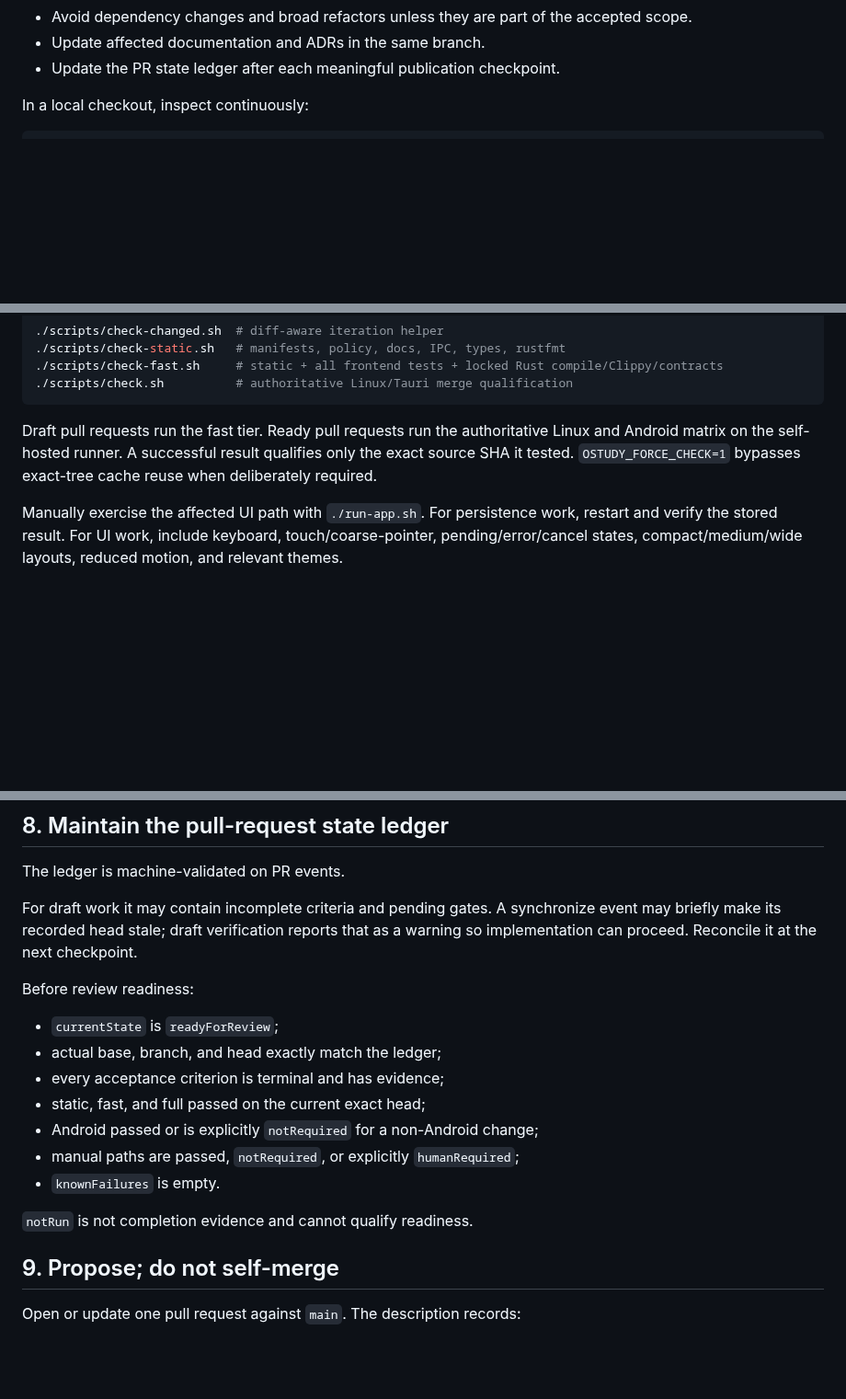
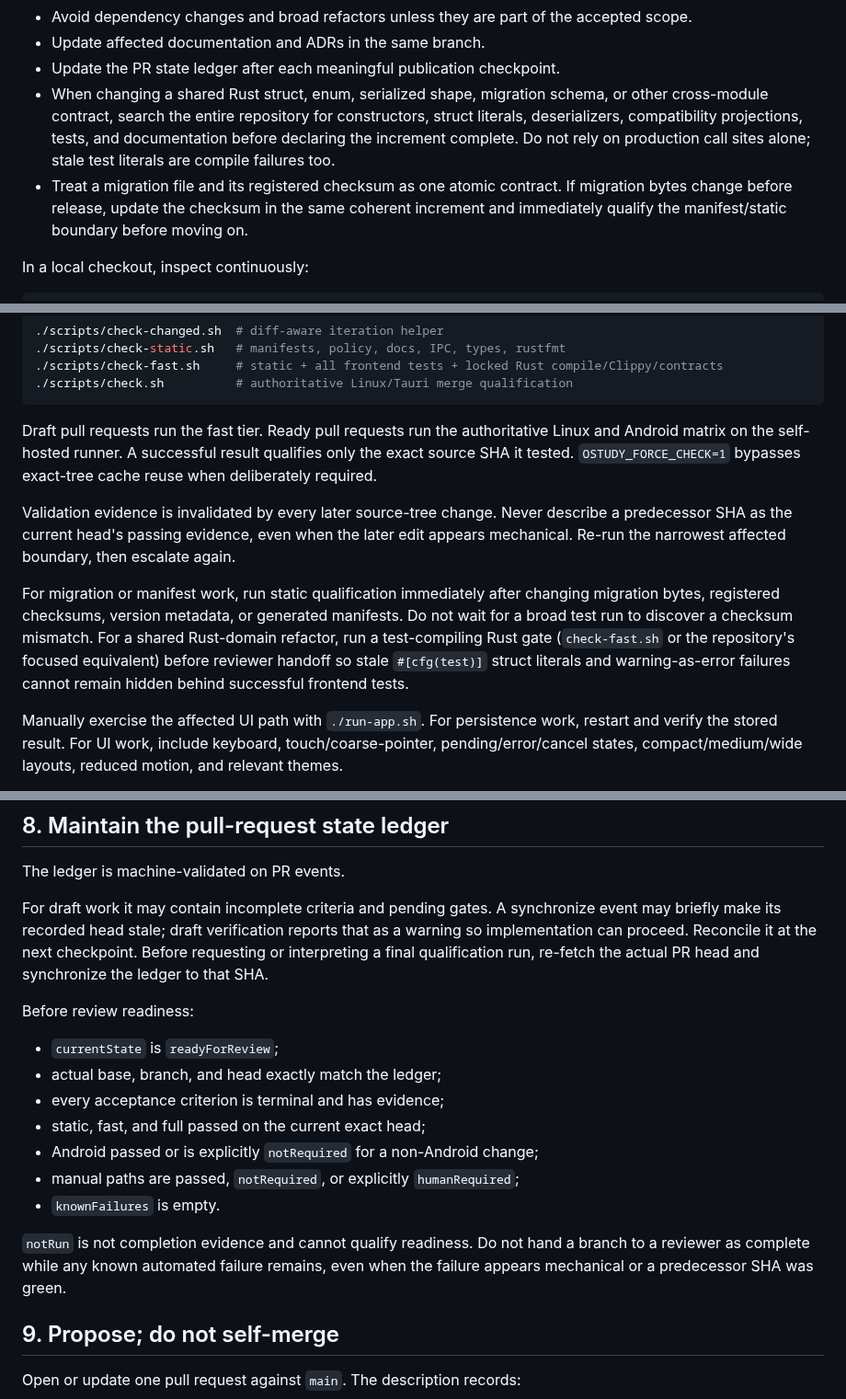
Before and after one commit to jferments/ostudy, a Markdown page: docs/agents/WORKFLOW-AND-VALIDATION.md, 3 parts joined by grey strips. Shown at 92% size. GitHub-like rendering; blank space fills up the shorter version.

Commit message:
docs: harden exact-head refactor qualification

````diff
--- a/docs/agents/WORKFLOW-AND-VALIDATION.md
+++ b/docs/agents/WORKFLOW-AND-VALIDATION.md
@@ -99,6 +99,8 @@ The exact sequence depends on the change. Each commit has one understandable pur
 - Avoid dependency changes and broad refactors unless they are part of the accepted scope.
 - Update affected documentation and ADRs in the same branch.
 - Update the PR state ledger after each meaningful publication checkpoint.
+- When changing a shared Rust struct, enum, serialized shape, migration schema, or other cross-module contract, search the entire repository for constructors, struct literals, deserializers, compatibility projections, tests, and documentation before declaring the increment complete. Do not rely on production call sites alone; stale test literals are compile failures too.
+- Treat a migration file and its registered checksum as one atomic contract. If migration bytes change before release, update the checksum in the same coherent increment and immediately qualify the manifest/static boundary before moving on.
 
 In a local checkout, inspect continuously:
 
@@ -123,6 +125,10 @@ Use the cheapest gate that answers the current question, then escalate only as t
 ```
 
 Draft pull requests run the fast tier. Ready pull requests run the authoritative Linux and Android matrix on the self-hosted runner. A successful result qualifies only the exact source SHA it tested. `OSTUDY_FORCE_CHECK=1` bypasses exact-tree cache reuse when deliberately required.
+
+Validation evidence is invalidated by every later source-tree change. Never describe a predecessor SHA as the current head's passing evidence, even when the later edit appears mechanical. Re-run the narrowest affected boundary, then escalate again.
+
+For migration or manifest work, run static qualification immediately after changing migration bytes, registered checksums, version metadata, or generated manifests. Do not wait for a broad test run to discover a checksum mismatch. For a shared Rust-domain refactor, run a test-compiling Rust gate (`check-fast.sh` or the repository's focused equivalent) before reviewer handoff so stale `#[cfg(test)]` struct literals and warning-as-error failures cannot remain hidden behind successful frontend tests.
 
 Manually exercise the affected UI path with `./run-app.sh`. For persistence work, restart and verify the stored result. For UI work, include keyboard, touch/coarse-pointer, pending/error/cancel states, compact/medium/wide layouts, reduced motion, and relevant themes.
 
@@ -179,7 +187,7 @@ In Connector mode, verify the corresponding remote branch/PR diff and record the
 
 The ledger is machine-validated on PR events.
 
-For draft work it may contain incomplete criteria and pending gates. A synchronize event may briefly make its recorded head stale; draft verification reports that as a warning so implementation can proceed. Reconcile it at the next checkpoint.
+For draft work it may contain incomplete criteria and pending gates. A synchronize event may briefly make its recorded head stale; draft verification reports that as a warning so implementation can proceed. Reconcile it at the next checkpoint. Before requesting or interpreting a final qualification run, re-fetch the actual PR head and synchronize the ledger to that SHA.
 
 Before review readiness:
 
@@ -191,7 +199,7 @@ Before review readiness:
 - manual paths are passed, `notRequired`, or explicitly `humanRequired`;
 - `knownFailures` is empty.
 
-`notRun` is not completion evidence and cannot qualify readiness.
+`notRun` is not completion evidence and cannot qualify readiness. Do not hand a branch to a reviewer as complete while any known automated failure remains, even when the failure appears mechanical or a predecessor SHA was green.
 
 ## 9. Propose; do not self-merge
 
````
Also changed, not shown: other parts of docs/agents/WORKFLOW-AND-VALIDATION.md (+2 -0 lines).
